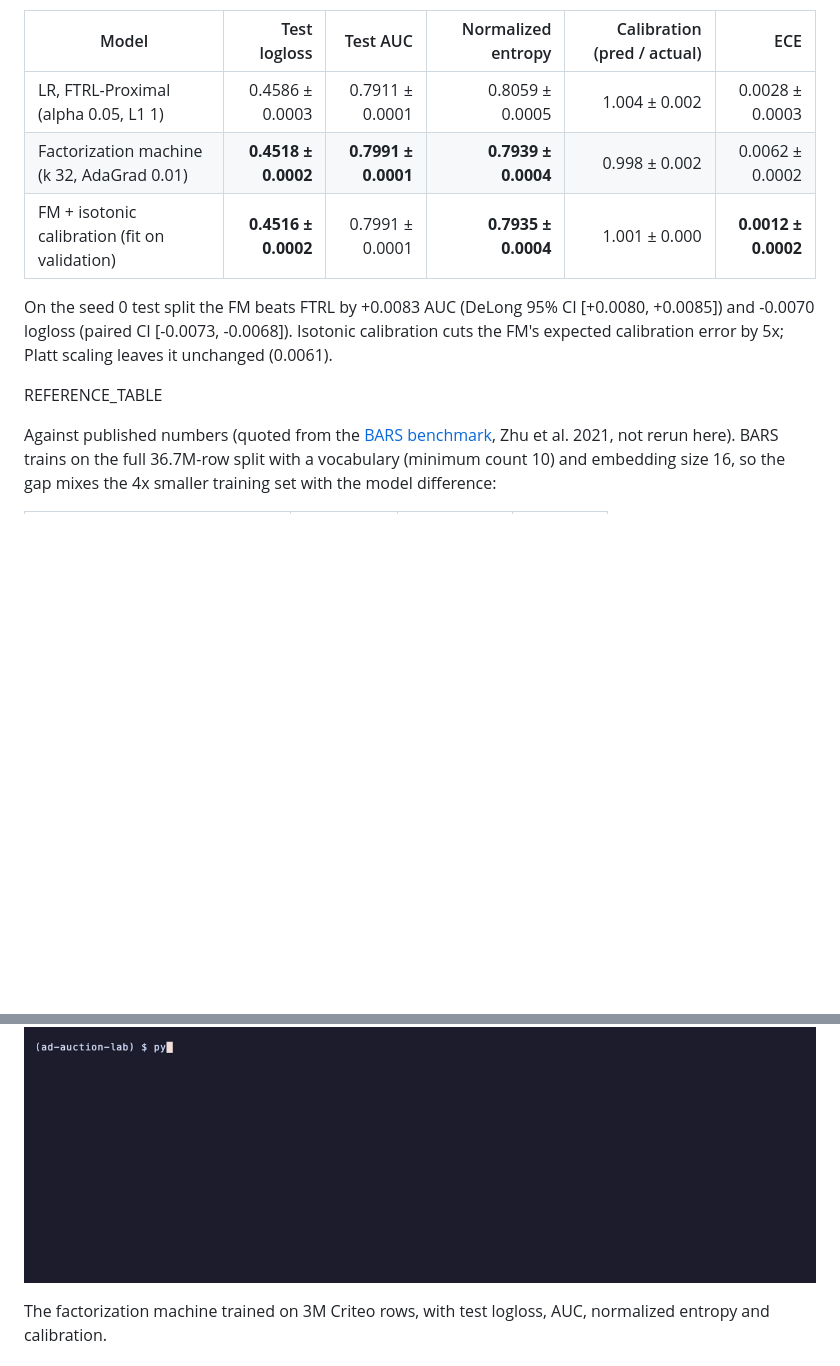
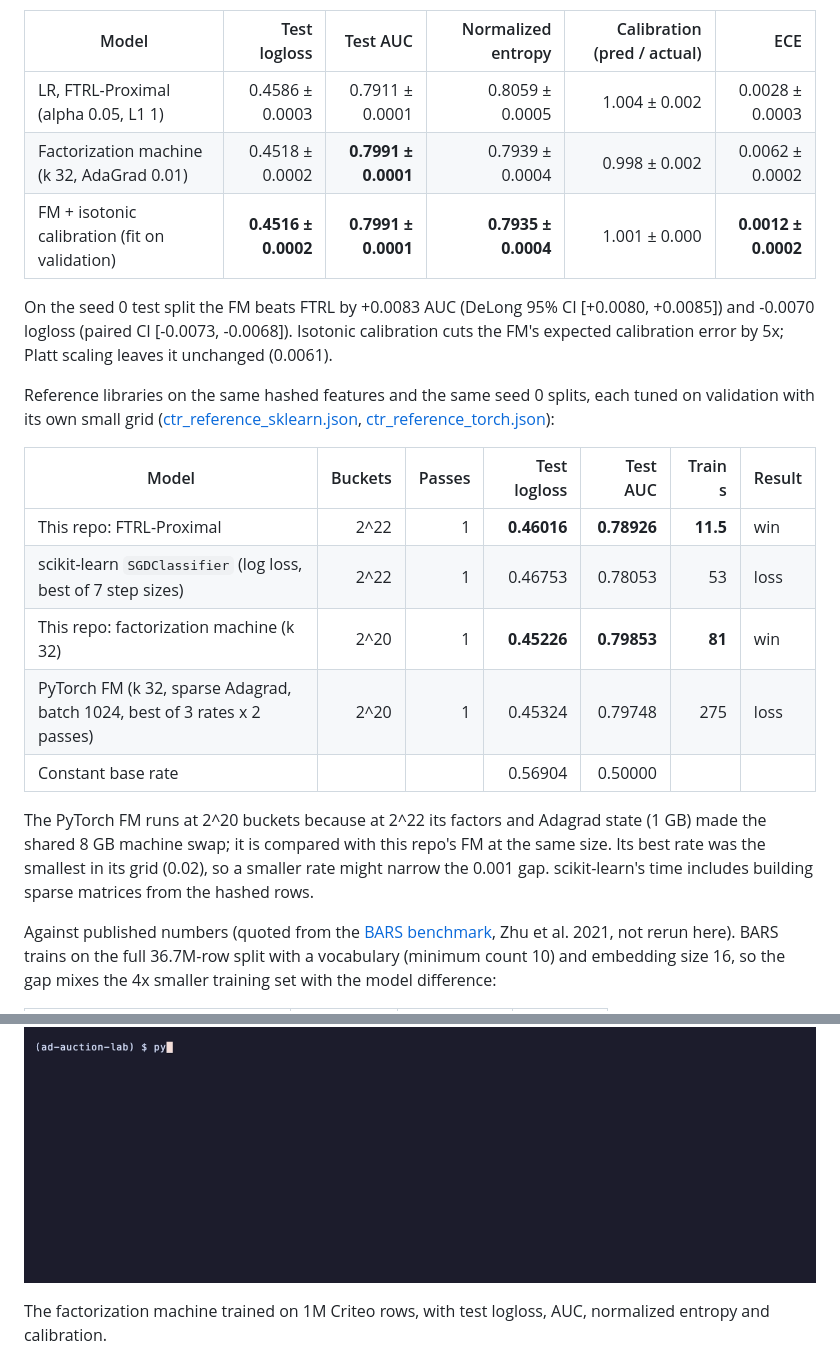
Before and after one commit to adeoluo/ad-auction-lab, a Markdown page: README.md, 2 parts joined by grey strips. GitHub-like rendering; blank space fills up the shorter version.

Commit message:
docs: headline results, PyTorch FM reference and the evaluation report

```diff
--- a/README.md
+++ b/README.md
@@ -68,14 +80,29 @@ buckets; FTRL trains 2 passes, the FM 1 pass (every FM overfits on its second pa
 | Model | Test logloss | Test AUC | Normalized entropy | Calibration (pred / actual) | ECE |
 |---|---:|---:|---:|---:|---:|
 | LR, FTRL-Proximal (alpha 0.05, L1 1) | 0.4586 ± 0.0003 | 0.7911 ± 0.0001 | 0.8059 ± 0.0005 | 1.004 ± 0.002 | 0.0028 ± 0.0003 |
-| Factorization machine (k 32, AdaGrad 0.01) | **0.4518 ± 0.0002** | **0.7991 ± 0.0001** | **0.7939 ± 0.0004** | 0.998 ± 0.002 | 0.0062 ± 0.0002 |
-| FM + isotonic calibration (fit on validation) | **0.4516 ± 0.0002** | 0.7991 ± 0.0001 | **0.7935 ± 0.0004** | 1.001 ± 0.000 | **0.0012 ± 0.0002** |
+| Factorization machine (k 32, AdaGrad 0.01) | 0.4518 ± 0.0002 | **0.7991 ± 0.0001** | 0.7939 ± 0.0004 | 0.998 ± 0.002 | 0.0062 ± 0.0002 |
+| FM + isotonic calibration (fit on validation) | **0.4516 ± 0.0002** | **0.7991 ± 0.0001** | **0.7935 ± 0.0004** | 1.001 ± 0.000 | **0.0012 ± 0.0002** |
 
 On the seed 0 test split the FM beats FTRL by +0.0083 AUC (DeLong 95% CI [+0.0080, +0.0085])
 and -0.0070 logloss (paired CI [-0.0073, -0.0068]). Isotonic calibration cuts the FM's expected
 calibration error by 5x; Platt scaling leaves it unchanged (0.0061).
 
-REFERENCE_TABLE
+Reference libraries on the same hashed features and the same seed 0 splits, each tuned on
+validation with its own small grid ([ctr_reference_sklearn.json](benchmarks/results/ctr_reference_sklearn.json),
+[ctr_reference_torch.json](benchmarks/results/ctr_reference_torch.json)):
+
+| Model | Buckets | Passes | Test logloss | Test AUC | Train s | Result |
+|---|---:|---:|---:|---:|---:|---|
+| This repo: FTRL-Proximal | 2^22 | 1 | **0.46016** | **0.78926** | **11.5** | win |
+| scikit-learn `SGDClassifier` (log loss, best of 7 step sizes) | 2^22 | 1 | 0.46753 | 0.78053 | 53 | loss |
+| This repo: factorization machine (k 32) | 2^20 | 1 | **0.45226** | **0.79853** | **81** | win |
+| PyTorch FM (k 32, sparse Adagrad, batch 1024, best of 3 rates x 2 passes) | 2^20 | 1 | 0.45324 | 0.79748 | 275 | loss |
+| Constant base rate | | | 0.56904 | 0.50000 | | |
+
+The PyTorch FM runs at 2^20 buckets because at 2^22 its factors and Adagrad state (1 GB) made
+the shared 8 GB machine swap; it is compared with this repo's FM at the same size. Its best rate
+was the smallest in its grid (0.02), so a smaller rate might narrow the 0.001 gap. scikit-learn's
+time includes building sparse matrices from the hashed rows.
 
 Against published numbers (quoted from the [BARS benchmark](https://openbenchmark.github.io/BARS/CTR/leaderboard/criteo_x4.html),
 Zhu et al. 2021, not rerun here). BARS trains on the full 36.7M-row split with a vocabulary
@@ -357,7 +395,7 @@ profitable deviation.
   <img src="docs/demo/auction.gif" alt="One auction under GSP, VCG and first price, and the incentive check" width="860">
 </p>
 
-The factorization machine trained on 3M Criteo rows, with test logloss, AUC, normalized entropy
+The factorization machine trained on 1M Criteo rows, with test logloss, AUC, normalized entropy
 and calibration.
 
 <p align="center">
```
Also changed, not shown: other parts of README.md (+28 -5 lines), docs/EVALUATION_REPORT.md (+15 -2 lines), docs/demo/ctr.gif (added), 3 other files.
